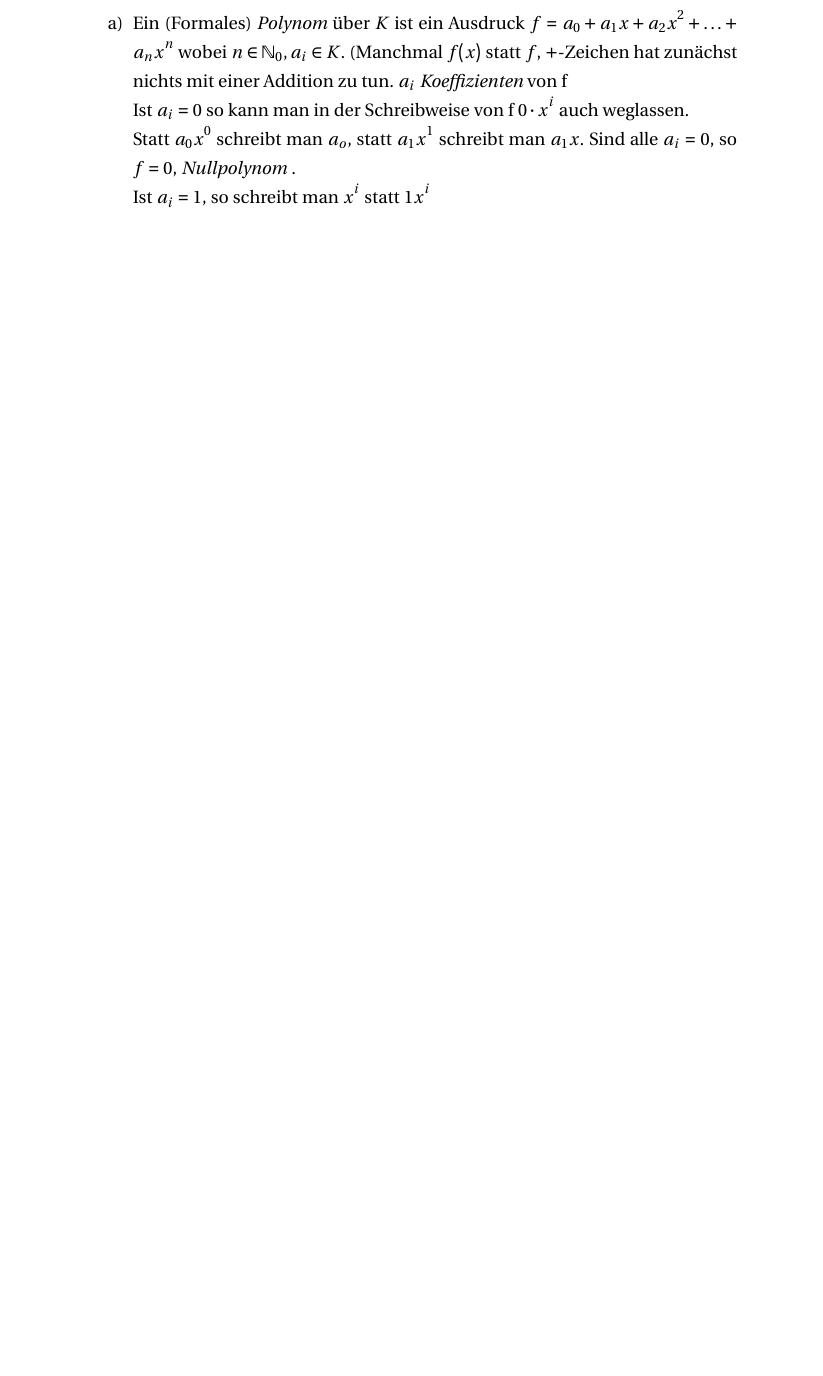
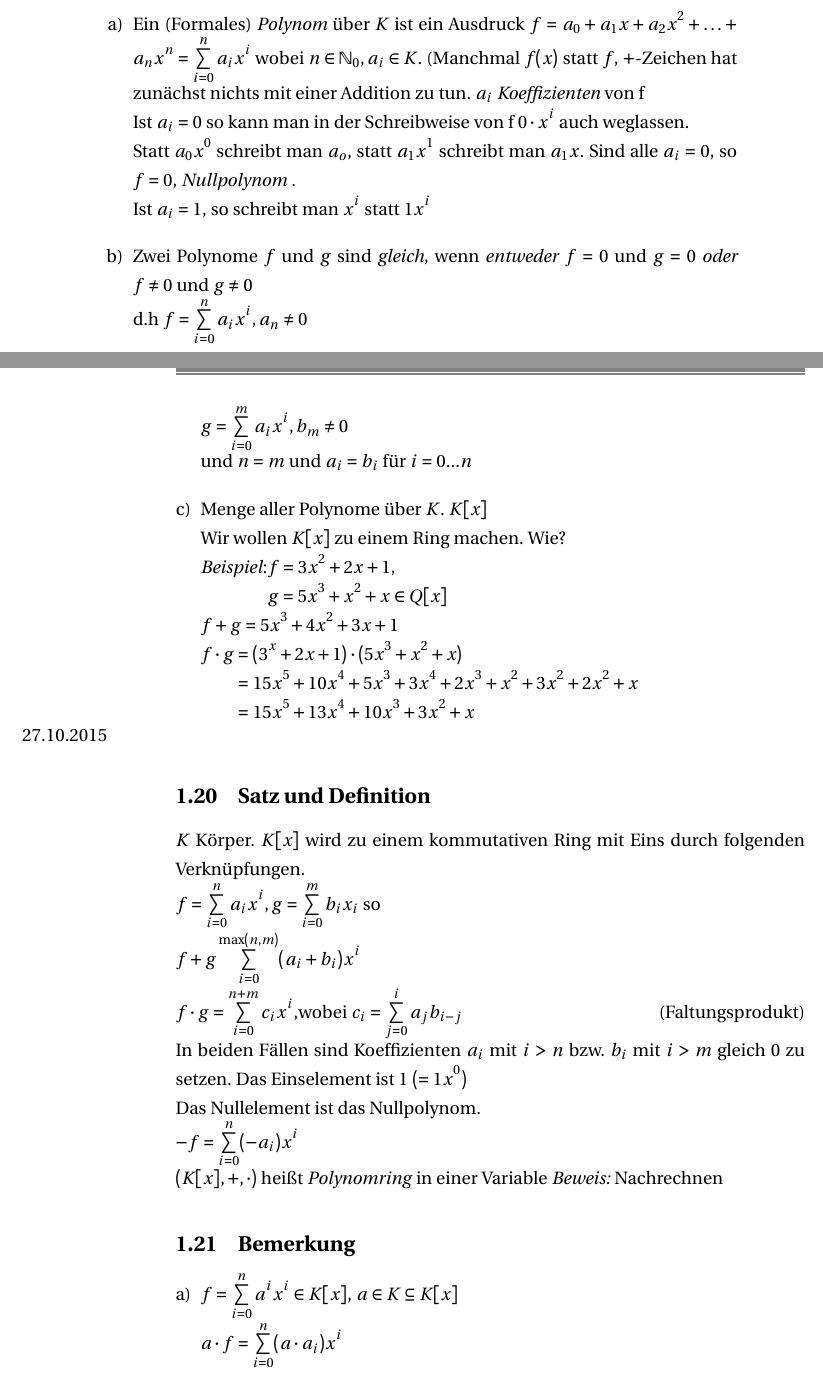
Before and after one commit to FinnIckler/Mathe-III-Skript-WS-2015-16, a LaTeX document (Mathe3.tex): part of page 29 of 30 before the commit and two parts of pages 29 and 30 of 34 after it, the two joined at a grey line, cut so that both start at the same text, the shorter picture padded with empty space. The pictures show the PDF file Mathe3.pdf that the author committed with the source.

Commit message:
Vorlesung 5

```diff
--- a/Mathe3.tex
+++ b/Mathe3.tex
@@ -821,9 +821,35 @@ Dann existiert $a^{-1} \in K\\
 \subsection{Definition}\label{sec:1.19}
 Sei $K$ ein Körper,
 \begin{enumerate}[a)]
-\item Ein (Formales) \index{Polynom}\emph{Polynom} über $K$ ist ein Ausdruck $f = a_0 + a_1x + a_2x^2 +\ldots+ a_n x^n$ wobei $n \in \N_0, a_i \in K$.
+\item Ein (Formales) \index{Polynom}\emph{Polynom} über $K$ ist ein Ausdruck $f = a_0 + a_1x + a_2x^2 +\ldots+ a_n x^n = \sum\limits_{i=0}^{n}a_ix^i$ wobei $n \in \N_0, a_i \in K$.
 (Manchmal $f(x)$ statt $f,\,+$-Zeichen hat zunächst nichts mit einer Addition zu tun.
 $a_i$ \index{Koeffizienten}\emph{Koeffizienten} von f\\
 Ist $a_i = 0$ so kann man in der Schreibweise von f $0 \cd x^i$ auch weglassen.\\
 Statt $a_0x^0$ schreibt man $a_o$, statt $a_1x^1$ schreibt man $a_1x$. Sind alle $a_i =0,$ so $f = 0$, \emph{Nullpolynom} \index{Nullpolynom}.\\ Ist $a_i = 1$, so schreibt man $x^i$ statt $1x^i$
+\item Zwei Polynome $f$ und $g$ sind \emph{gleich}, wenn \emph{entweder} $f=0$ und $g=0$ \emph{oder} $f \ne 0$ und $g \ne 0$\\
+d.h $f = \sum\limits_{i = 0}^{n} a_ix^i, a_n \ne 0\\
+g = \sum\limits_{i = 0}^{m} a_ix^i, b_m \ne 0$\\
+und $n=m$ und $a_i = b_i$ für $i=0...n$
+\item Menge aller Polynome über $K$. $K[x]$\\
+Wir wollen $K[x]$ zu einem Ring machen. Wie?\\
+\emph{Beispiel}:$f = 3x^2+2x+1,$\\
+\phantom{\emph{Beispiel}:}$g = 5x^3 + x^2 + x \in Q[x]$\\
+$f + g = 5x^3 + 4x^2 + 3x + 1\\
+f \cd g = (3^x + 2x + 1)\cd(5x^3 + x^2+ x)\\
+\phantom{f \cd g} = 15x^5 + 10 x^4 + 5 x^3 + 3x^4 + 2x^3 + x^2 + 3x^2 + 2x^2 + x\\
+\phantom{f \cd g} = 15x^5 + 13x^4+10x^3+3x^2+x$
 \end{enumerate}
+\marginpar{27.10.2015}
+\subsection{Satz und Definition}\label{sec:1.20}
+$K$ Körper. $K[x]$ wird zu einem kommutativen Ring mit Eins durch folgenden Verknüpfungen.\\
+$f = \sum\limits_{i=0}^{n} a_ix^i, g = \sum\limits_{i=0}^{m}b_ix_i$ so \\
+$f + g \sum\limits_{i=0}^{\max(n,m)} (a_i+b_i)x^i\\
+f \cd g = \sum\limits_{i=0}^{n+m} c_ix^i$,wobei $c_i = \sum\limits_{j = 0}^{i} a_jb_{i-j}$ \hfill(Faltungsprodukt)\\
+In beiden Fällen sind Koeffizienten $a_i$ mit $i > n$ bzw. $b_i$ mit $i > m$ gleich 0 zu setzen. Das Einselement ist $1\ (= 1 x^0)$\\ Das Nullelement ist das Nullpolynom.\\
+$-f =\sum\limits_{i=0}^{n}(-a_i)x^i\\
+(K[x],+,\cd)$ hei\ss t \emph{Polynomring}\index{Polynomring} in einer Variable
+\emph{Beweis:} Nachrechnen
+\subsection{Bemerkung}\label{sec:1.21}
+\begin{enumerate}[a)]
+\item $f = \sum\limits_{i=0}^{n} a^ix^i \in K[x],\, a \in K \subseteq K[x]\\
+a \cd f = \sum\limits_{i=0}^{n} (a \cd a_i)x^i\\
@@ -829,0 +859,3 @@ Statt $a_0x^0$ schreibt man $a_o$, statt $a_1x^1$ schreibt man $a_1x$. Sind alle
+\end{enumerate}
+\subsection{Definition}\label{sec:1.22}
+Sei $0 \ne f \in k[x], f = \sum\limits_{i=0}^{n}a_ix^i, a_n \ne 0$.\\
@@ -829,0 +880,8 @@ Statt $a_0x^0$ schreibt man $a_o$, statt $a_1x^1$ schreibt man $a_1x$. Sind alle
+\end{enumerate}
+\begin{proof}\
+\begin{enumerate}[a)]
+\item Sei $f \in K[x]$ invertierbar bezüglich $\cd$. Dann ist $f \ne 0$ und es existiert $g \in K[x]$ mit $f \cd g = 1$.\\
+Mit \ref{sec:1.23}:\\
+$ 0 = \Grad(1) = \Grad(f \cd g)\\
+\phantom{ 0 } = \Grad(f) + \Grad(1).$\\
+Also: $\Grad(f) = 0 (= \Grad(g))$\\
@@ -829,0 +891,3 @@ Statt $a_0x^0$ schreibt man $a_o$, statt $a_1x^1$ schreibt man $a_1x$. Sind alle
+\begin{enumerate}[ \ ]
+\item[ \ ] $-\infty = \Grad(0) = \Grad(f \cd g)\\
+\phantom{-\infty} = \Grad(f) + \Grad(g)$
@@ -829,0 +901,4 @@ Statt $a_0x^0$ schreibt man $a_o$, statt $a_1x^1$ schreibt man $a_1x$. Sind alle
+\end{enumerate}
+\end{proof}
+\subsection{Bemerkung}\label{sec:1.25}
+\begin{enumerate}[a)]
@@ -829,0 +908,2 @@ Statt $a_0x^0$ schreibt man $a_o$, statt $a_1x^1$ schreibt man $a_1x$. Sind alle
+$(f+g)(a) = f(a)+ g(a)\\
+(f \cd g)(a) = f(a) \cd g(a)$\\
```
Also changed, not shown: header.tex (+1 -0 lines), Mathe3.pdf, Mathe3.tex (57 more changed lines).
